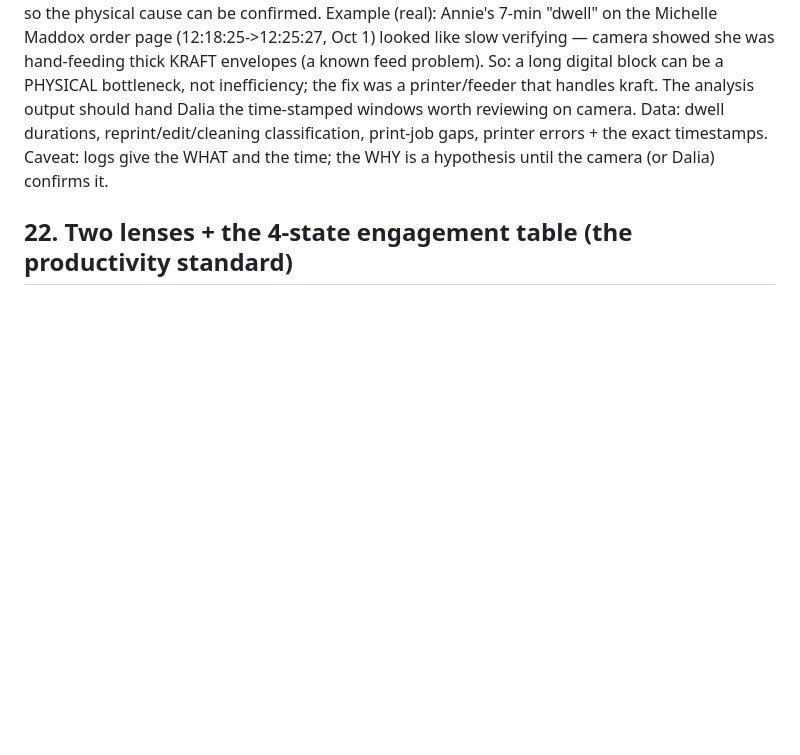
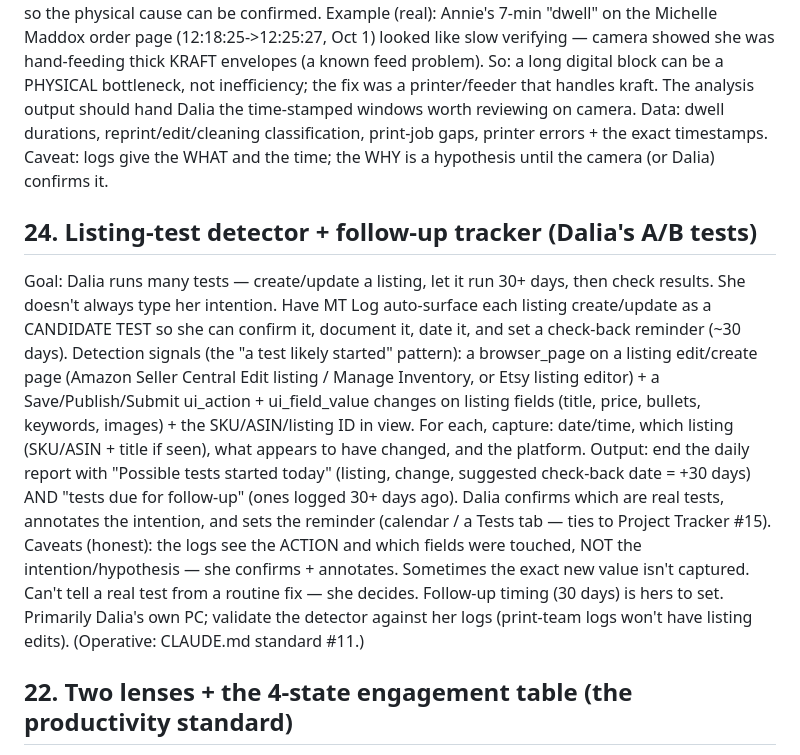
Before and after one commit to modernpinkpaper/Test, a Markdown page: docs/ANALYSIS_IDEAS.md, the part around the change. GitHub-like rendering; blank space fills up the shorter version.

```diff
--- a/docs/ANALYSIS_IDEAS.md
+++ b/docs/ANALYSIS_IDEAS.md
@@ -178,6 +178,23 @@ Data: dwell durations, reprint/edit/cleaning classification, print-job gaps, pri
 timestamps. Caveat: logs give the WHAT and the time; the WHY is a hypothesis until the camera (or Dalia)
 confirms it.
 
+## 24. Listing-test detector + follow-up tracker (Dalia's A/B tests)
+Goal: Dalia runs many tests — create/update a listing, let it run 30+ days, then check results. She doesn't
+always type her intention. Have MT Log auto-surface each listing create/update as a CANDIDATE TEST so she
+can confirm it, document it, date it, and set a check-back reminder (~30 days).
+Detection signals (the "a test likely started" pattern): a browser_page on a listing edit/create page
+(Amazon Seller Central Edit listing / Manage Inventory, or Etsy listing editor) + a Save/Publish/Submit
+ui_action + ui_field_value changes on listing fields (title, price, bullets, keywords, images) + the
+SKU/ASIN/listing ID in view. For each, capture: date/time, which listing (SKU/ASIN + title if seen), what
+appears to have changed, and the platform.
+Output: end the daily report with "Possible tests started today" (listing, change, suggested check-back
+date = +30 days) AND "tests due for follow-up" (ones logged 30+ days ago). Dalia confirms which are real
+tests, annotates the intention, and sets the reminder (calendar / a Tests tab — ties to Project Tracker #15).
+Caveats (honest): the logs see the ACTION and which fields were touched, NOT the intention/hypothesis — she
+confirms + annotates. Sometimes the exact new value isn't captured. Can't tell a real test from a routine
+fix — she decides. Follow-up timing (30 days) is hers to set. Primarily Dalia's own PC; validate the
+detector against her logs (print-team logs won't have listing edits). (Operative: CLAUDE.md standard #11.)
+
 ## 22. Two lenses + the 4-state engagement table (the productivity standard)
 Goal: measure a print person two SEPARATE ways and never mix them. (a) OUTPUT lens (printer speed):
 signal = printer idle (no printer running); the person being busy is irrelevant. (b) PRODUCTIVITY lens
```
Also changed, not shown: CLAUDE.md (+11 -0 lines), docs/PRINTING_LOG_ANALYSIS_RULES.md (+8 -0 lines).
